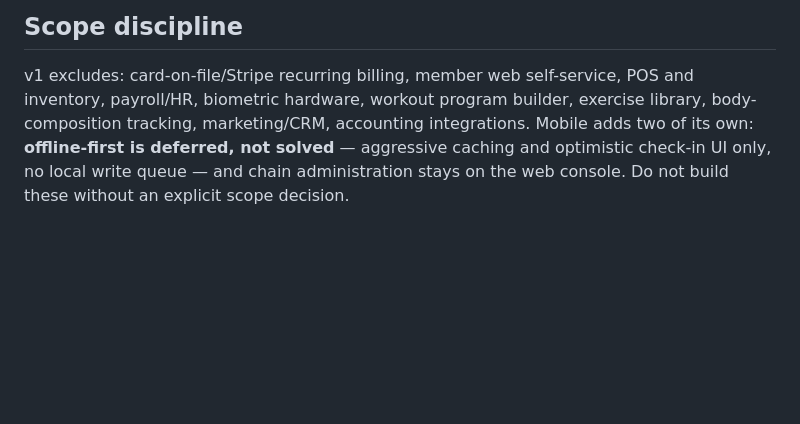
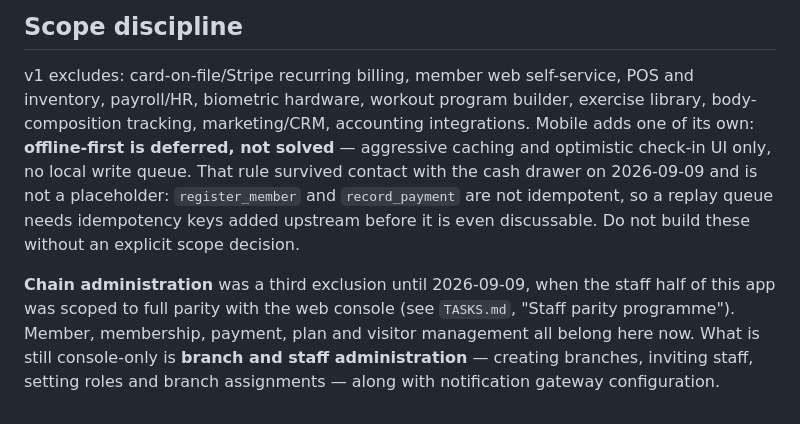
Before and after one commit to D-Raj-Grg/logfitness_flutter, a Markdown page: CLAUDE.md, the part around the change. GitHub-like rendering; blank space fills up the shorter version.

Commit message:
docs: narrow the chain-administration exclusion to what is still excluded
Full staff parity contradicted a rule stated in two places: "chain administration
stays on the web console" was written when the mobile app was member-first, and
left standing it would forbid the plan and member management the parity decision
explicitly includes.

Narrowed rather than deleted. What genuinely stays on the console is branch and
staff administration — creating branches, inviting staff, setting roles and
branch assignments — plus notification gateway configuration: the things an
owner does a handful of times, on a keyboard, not the things a desk does all day.

Also restates why the no-local-write-queue rule held when the money path moved
into the first mobile slice, so the next reader does not re-open it as an
oversight: the two RPCs that would need replaying are not idempotent.

Co-Authored-By: Claude Opus 5 (1M context) <noreply@anthropic.com>
Claude-Session: https://claude.ai/code/session_01DzZ7z6iiZTbi88ujNtoABL

```diff
--- a/CLAUDE.md
+++ b/CLAUDE.md
@@ -27,7 +27,16 @@ Product context lives in `../logfitness_saas/docs/PRD.md`. The backend contract
 
 v1 excludes: card-on-file/Stripe recurring billing, member web self-service, POS and
 inventory, payroll/HR, biometric hardware, workout program builder, exercise library,
-body-composition tracking, marketing/CRM, accounting integrations. Mobile adds two of its
+body-composition tracking, marketing/CRM, accounting integrations. Mobile adds one of its
 own: **offline-first is deferred, not solved** — aggressive caching and optimistic check-in
-UI only, no local write queue — and chain administration stays on the web console. Do not
-build these without an explicit scope decision.
+UI only, no local write queue. That rule survived contact with the cash drawer on
+2026-09-09 and is not a placeholder: `register_member` and `record_payment` are not
+idempotent, so a replay queue needs idempotency keys added upstream before it is even
+discussable. Do not build these without an explicit scope decision.
+
+**Chain administration** was a third exclusion until 2026-09-09, when the staff half of
+this app was scoped to full parity with the web console (see `TASKS.md`, "Staff parity
+programme"). Member, membership, payment, plan and visitor management all belong here now.
+What is still console-only is **branch and staff administration** — creating branches,
+inviting staff, setting roles and branch assignments — along with notification gateway
+configuration.
```
Also changed, not shown: PLANNING.md (+1 -1 lines).
